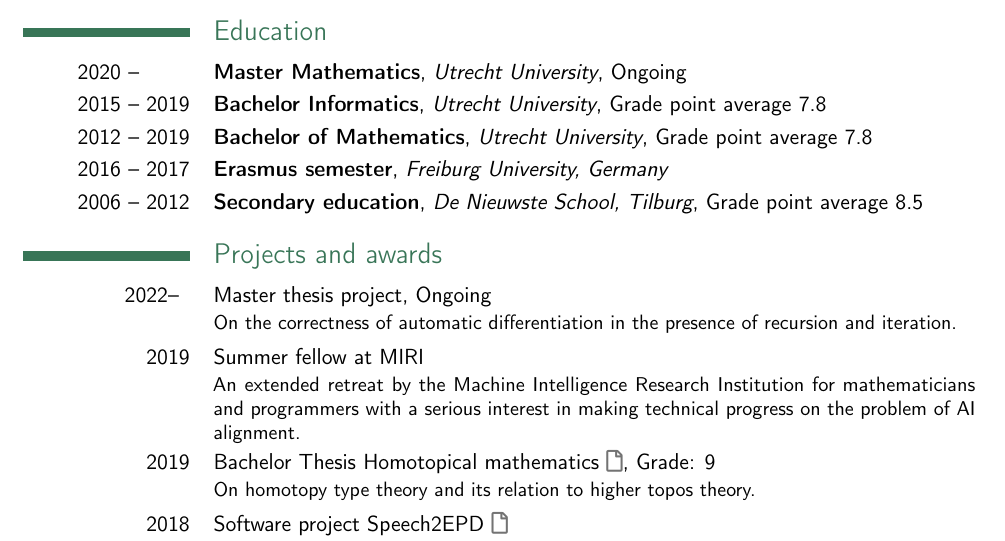
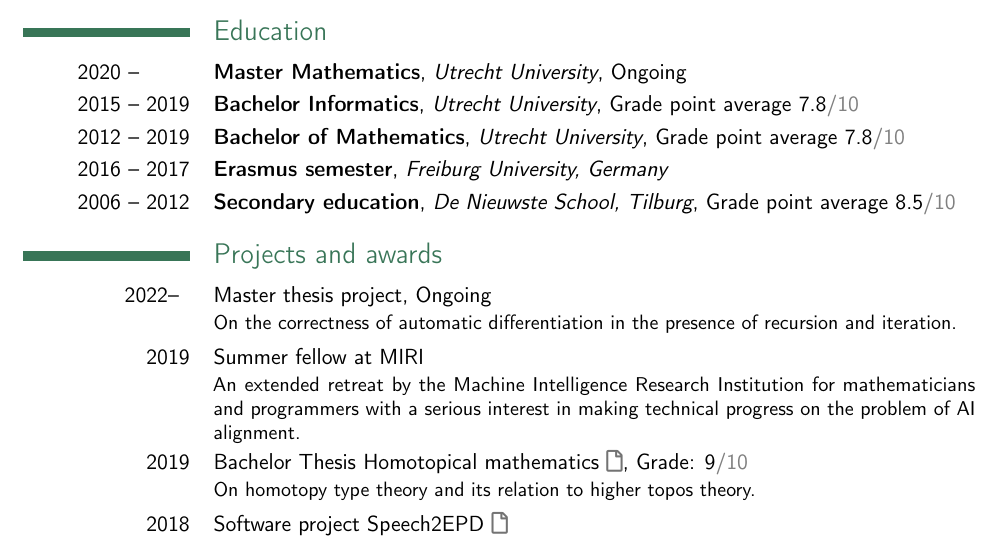
Before and after one commit to mathijshenquet/mathijshenquet.github.io, a LaTeX CV (out/cv.tex): part of the page, cut so that both start at the same text. Compiled offline with pdfLaTeX.

Commit message:
add grade scale indication, fix year (2022 is 10 years ago)

```diff
--- a/out/cv.tex
+++ b/out/cv.tex
@@ -61,15 +61,15 @@
 
 \section{Education}
 \cventry{2020 -- \phantom{2020}}{Master Mathematics}{Utrecht University}{}{Ongoing}{}
-\cventry{2015 -- 2019}{Bachelor Informatics}{Utrecht University}{}{Grade point average 7.8}{}
-\cventry{2012 -- 2019}{Bachelor of Mathematics}{Utrecht University}{}{Grade point average 7.8}{}
+\cventry{2015 -- 2019}{Bachelor Informatics}{Utrecht University}{}{Grade point average 7.8\textcolor{gray}{/10}}{}
+\cventry{2012 -- 2019}{Bachelor of Mathematics}{Utrecht University}{}{Grade point average 7.8\textcolor{gray}{/10}}{}
 \cventry{2016 -- 2017}{Erasmus semester}{Freiburg University, Germany}{}{}{}
-\cventry{2006 -- 2012}{Secondary education}{De Nieuwste School, Tilburg}{}{Grade point average 8.5}{}
+\cventry{2006 -- 2012}{Secondary education}{De Nieuwste School, Tilburg}{}{Grade point average 8.5\textcolor{gray}{/10}}{}
 
 \section{Projects and awards}
 \cventry{2022--\phantom{0}}{\normalfont Master thesis project}{}{}{Ongoing}{On the correctness of automatic differentiation in the presence of recursion and iteration. }
 \cventry{2019}{\normalfont Summer fellow at MIRI}{}{}{}{An extended retreat by the Machine Intelligence Research Institution for mathematicians and programmers with a serious interest in making technical progress on the problem of AI alignment.}
-\cventry{2019}{\normalfont \href{http://mathijshenquet.nl/cv/henquet_homotopical_mathematics.pdf}{Bachelor Thesis Homotopical mathematics \textcolor{color2}{\faIcon[regular]{file}}}}{}{}{Grade: 9}{On homotopy type theory and its relation to higher topos theory.}
+\cventry{2019}{\normalfont \href{http://mathijshenquet.nl/cv/henquet_homotopical_mathematics.pdf}{Bachelor Thesis Homotopical mathematics \textcolor{color2}{\faIcon[regular]{file}}}}{}{}{Grade: 9\textcolor{gray}{/10}}{On homotopy type theory and its relation to higher topos theory.}
 \cventry{2018}{\normalfont \href{http://mathijshenquet.nl/cv/kieli_software_project.pdf}{Software project Speech2EPD \textcolor{color2}{\faIcon[regular]{file}}}}{}{}{}{We made a system which produces a electronic medical file by collecting multimodal inputs such as recorded consults and digital measurements. For this I designed and implemented a flexible microservices based architecture which served as the backbone of this system. }
 \cventry{2016}{\normalfont Winner of $\mu$KP programming competition}{}{}{}{A programming competition amongst the CS students at Utrecht University.}
 
```
Also changed, not shown: docs/cv/2022.03.pdf (deleted), docs/cv/2023.03.pdf (added), 3 other files.
